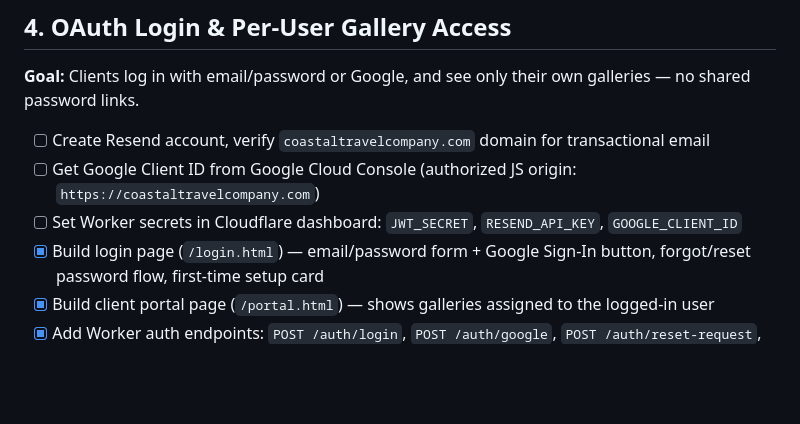
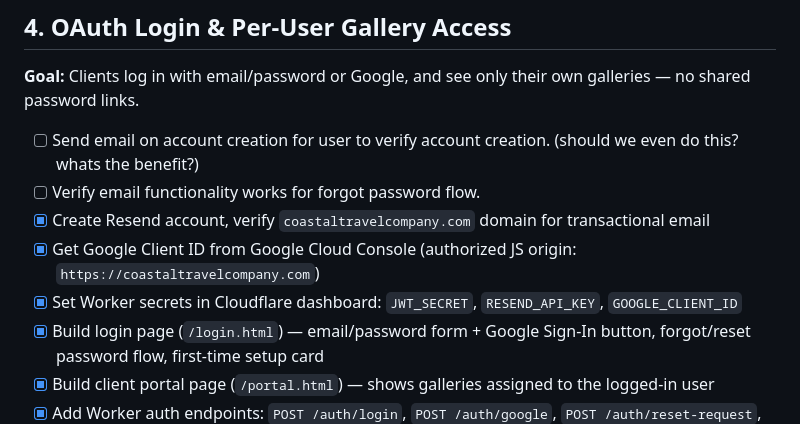
Before and after one commit to willcrain1/coastaltravelcompany, a Markdown page: TODO.md, the part around the change. Drawn GitHub-style; blank space fills up the shorter version.

Commit message:
adding tasks for verifying email flow and check off account creation and secret update steps

```diff
--- a/TODO.md
+++ b/TODO.md
@@ -45,9 +45,11 @@ Items are ordered: necessary website fixes first, then by highest revenue impact
 
 **Goal:** Clients log in with email/password or Google, and see only their own galleries — no shared password links.
 
-- [ ] Create Resend account, verify `coastaltravelcompany.com` domain for transactional email
-- [ ] Get Google Client ID from Google Cloud Console (authorized JS origin: `https://coastaltravelcompany.com`)
-- [ ] Set Worker secrets in Cloudflare dashboard: `JWT_SECRET`, `RESEND_API_KEY`, `GOOGLE_CLIENT_ID`
+- [ ] Send email on account creation for user to verify account creation. (should we even do this? whats the benefit?)
+- [ ] Verify email functionality works for forgot password flow.
+- [x] Create Resend account, verify `coastaltravelcompany.com` domain for transactional email
+- [x] Get Google Client ID from Google Cloud Console (authorized JS origin: `https://coastaltravelcompany.com`)
+- [x] Set Worker secrets in Cloudflare dashboard: `JWT_SECRET`, `RESEND_API_KEY`, `GOOGLE_CLIENT_ID`
 - [x] Build login page (`/login.html`) — email/password form + Google Sign-In button, forgot/reset password flow, first-time setup card
 - [x] Build client portal page (`/portal.html`) — shows galleries assigned to the logged-in user
 - [x] Add Worker auth endpoints: `POST /auth/login`, `POST /auth/google`, `POST /auth/reset-request`, `POST /auth/reset-confirm`, `GET /auth/me`, `GET /auth/setup-status`, `POST /auth/setup` (logout handled client-side by clearing localStorage — stateless JWT needs no server-side invalidation)
```
